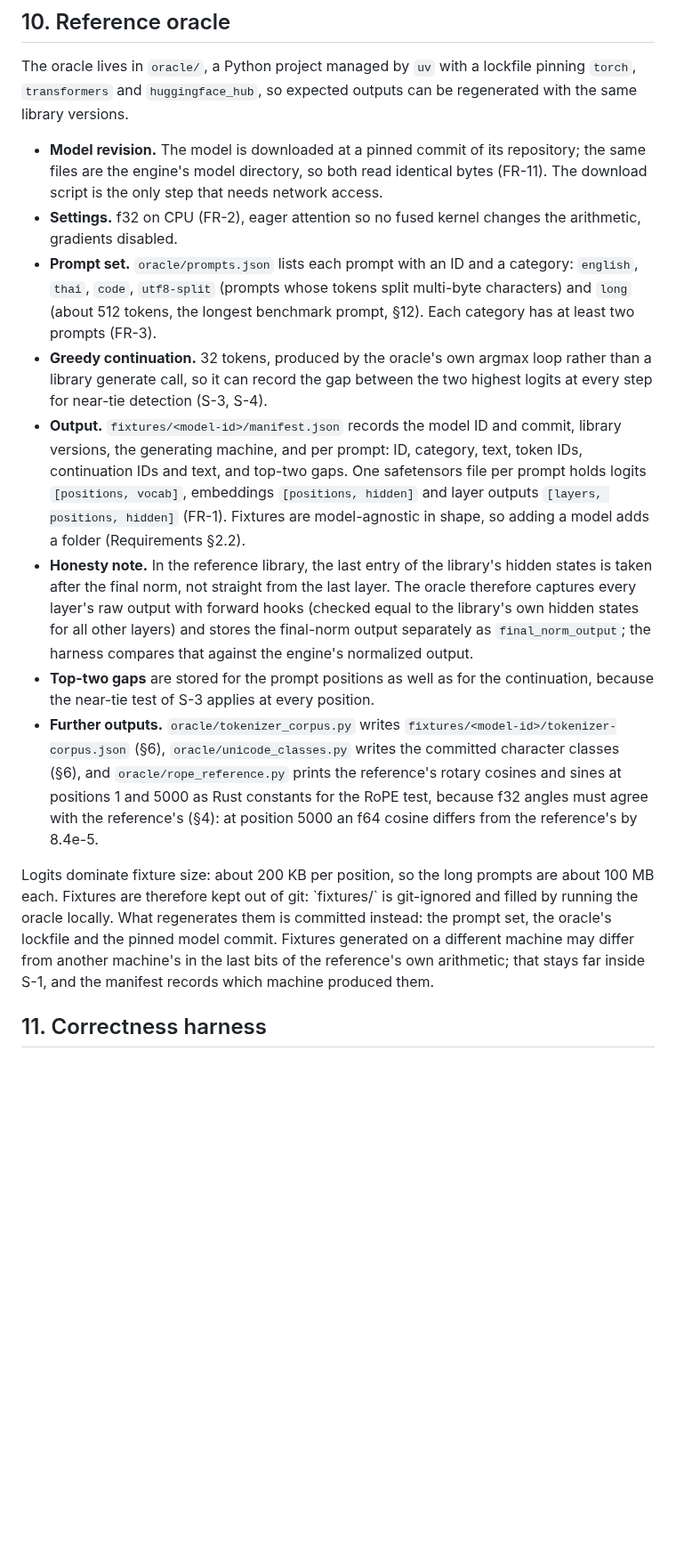
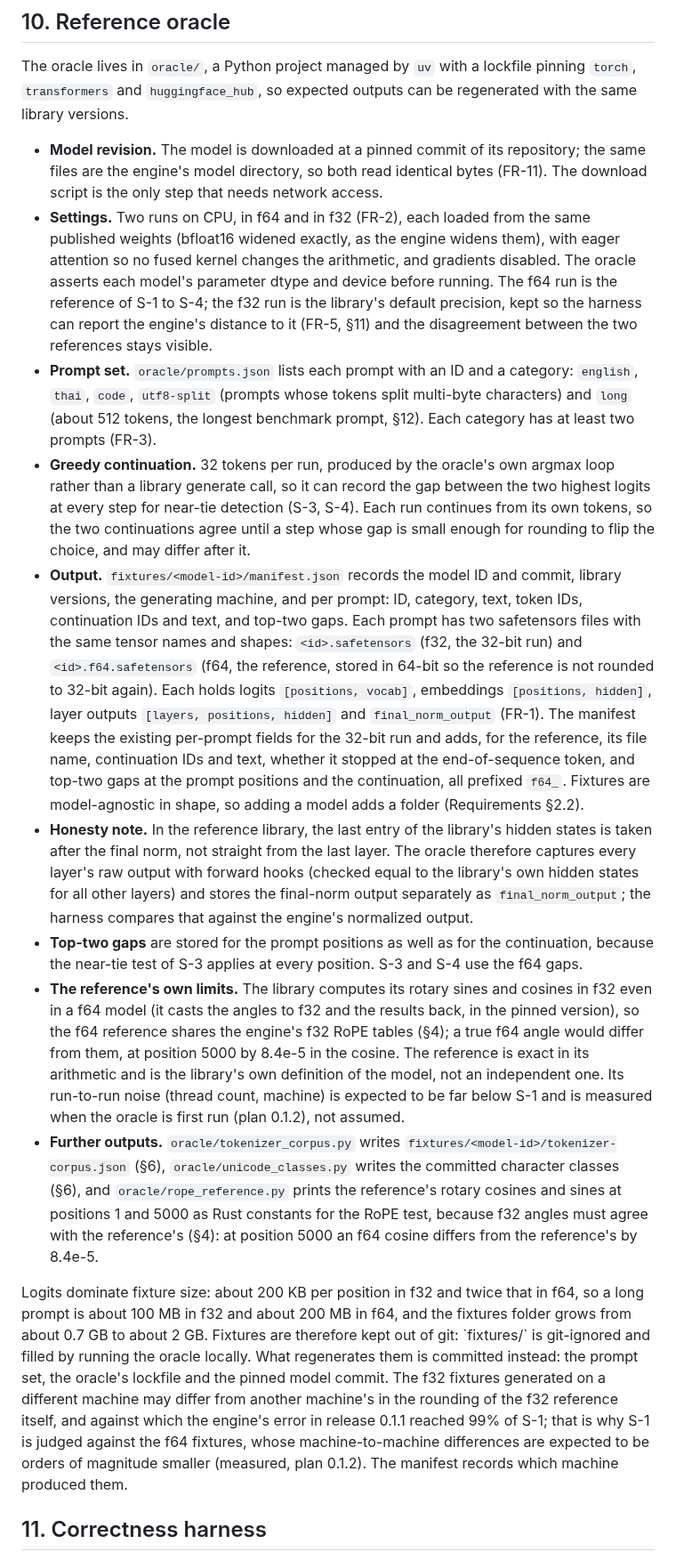
Before and after one commit to wattanit/emberly-oxygen, a Markdown page: docs/emberly-oxygen-technical-specification.md, the part around one of its changes. Shown at 89% size. Drawn GitHub-style; blank space fills up the shorter version.

```diff
--- a/docs/emberly-oxygen-technical-specification.md
+++ b/docs/emberly-oxygen-technical-specification.md
@@ -158,15 +158,16 @@ emberly-oxygen generate --model <dir> --max-new-tokens <n> [--stats] [-v|-vv|-vv
 The oracle lives in `oracle/`, a Python project managed by `uv` with a lockfile pinning `torch`, `transformers` and `huggingface_hub`, so expected outputs can be regenerated with the same library versions.
 
 - **Model revision.** The model is downloaded at a pinned commit of its repository; the same files are the engine's model directory, so both read identical bytes (FR-11). The download script is the only step that needs network access.
-- **Settings.** f32 on CPU (FR-2), eager attention so no fused kernel changes the arithmetic, gradients disabled.
+- **Settings.** Two runs on CPU, in f64 and in f32 (FR-2), each loaded from the same published weights (bfloat16 widened exactly, as the engine widens them), with eager attention so no fused kernel changes the arithmetic, and gradients disabled. The oracle asserts each model's parameter dtype and device before running. The f64 run is the reference of S-1 to S-4; the f32 run is the library's default precision, kept so the harness can report the engine's distance to it (FR-5, §11) and the disagreement between the two references stays visible.
 - **Prompt set.** `oracle/prompts.json` lists each prompt with an ID and a category: `english`, `thai`, `code`, `utf8-split` (prompts whose tokens split multi-byte characters) and `long` (about 512 tokens, the longest benchmark prompt, §12). Each category has at least two prompts (FR-3).
-- **Greedy continuation.** 32 tokens, produced by the oracle's own argmax loop rather than a library generate call, so it can record the gap between the two highest logits at every step for near-tie detection (S-3, S-4).
-- **Output.** `fixtures/<model-id>/manifest.json` records the model ID and commit, library versions, the generating machine, and per prompt: ID, category, text, token IDs, continuation IDs and text, and top-two gaps. One safetensors file per prompt holds logits `[positions, vocab]`, embeddings `[positions, hidden]` and layer outputs `[layers, positions, hidden]` (FR-1). Fixtures are model-agnostic in shape, so adding a model adds a folder (Requirements §2.2).
+- **Greedy continuation.** 32 tokens per run, produced by the oracle's own argmax loop rather than a library generate call, so it can record the gap between the two highest logits at every step for near-tie detection (S-3, S-4). Each run continues from its own tokens, so the two continuations agree until a step whose gap is small enough for rounding to flip the choice, and may differ after it.
+- **Output.** `fixtures/<model-id>/manifest.json` records the model ID and commit, library versions, the generating machine, and per prompt: ID, category, text, token IDs, continuation IDs and text, and top-two gaps. Each prompt has two safetensors files with the same tensor names and shapes: `<id>.safetensors` (f32, the 32-bit run) and `<id>.f64.safetensors` (f64, the reference, stored in 64-bit so the reference is not rounded to 32-bit again). Each holds logits `[positions, vocab]`, embeddings `[positions, hidden]`, layer outputs `[layers, positions, hidden]` and `final_norm_output` (FR-1). The manifest keeps the existing per-prompt fields for the 32-bit run and adds, for the reference, its file name, continuation IDs and text, whether it stopped at the end-of-sequence token, and top-two gaps at the prompt positions and the continuation, all prefixed `f64_`. Fixtures are model-agnostic in shape, so adding a model adds a folder (Requirements §2.2).
 - **Honesty note.** In the reference library, the last entry of the library's hidden states is taken after the final norm, not straight from the last layer. The oracle therefore captures every layer's raw output with forward hooks (checked equal to the library's own hidden states for all other layers) and stores the final-norm output separately as `final_norm_output`; the harness compares that against the engine's normalized output.
-- **Top-two gaps** are stored for the prompt positions as well as for the continuation, because the near-tie test of S-3 applies at every position.
+- **Top-two gaps** are stored for the prompt positions as well as for the continuation, because the near-tie test of S-3 applies at every position. S-3 and S-4 use the f64 gaps.
+- **The reference's own limits.** The library computes its rotary sines and cosines in f32 even in a f64 model (it casts the angles to f32 and the results back, in the pinned version), so the f64 reference shares the engine's f32 RoPE tables (§4); a true f64 angle would differ from them, at position 5000 by 8.4e-5 in the cosine. The reference is exact in its arithmetic and is the library's own definition of the model, not an independent one. Its run-to-run noise (thread count, machine) is expected to be far below S-1 and is measured when the oracle is first run (plan 0.1.2), not assumed.
 - **Further outputs.** `oracle/tokenizer_corpus.py` writes `fixtures/<model-id>/tokenizer-corpus.json` (§6), `oracle/unicode_classes.py` writes the committed character classes (§6), and `oracle/rope_reference.py` prints the reference's rotary cosines and sines at positions 1 and 5000 as Rust constants for the RoPE test, because f32 angles must agree with the reference's (§4): at position 5000 an f64 cosine differs from the reference's by 8.4e-5.
 
-Logits dominate fixture size: about 200 KB per position, so the long prompts are about 100 MB each. Fixtures are therefore kept out of git: \`fixtures/\` is git-ignored and filled by running the oracle locally. What regenerates them is committed instead: the prompt set, the oracle's lockfile and the pinned model commit. Fixtures generated on a different machine may differ from another machine's in the last bits of the reference's own arithmetic; that stays far inside S-1, and the manifest records which machine produced them.
+Logits dominate fixture size: about 200 KB per position in f32 and twice that in f64, so a long prompt is about 100 MB in f32 and about 200 MB in f64, and the fixtures folder grows from about 0.7 GB to about 2 GB. Fixtures are therefore kept out of git: \`fixtures/\` is git-ignored and filled by running the oracle locally. What regenerates them is committed instead: the prompt set, the oracle's lockfile and the pinned model commit. The f32 fixtures generated on a different machine may differ from another machine's in the rounding of the f32 reference itself, and against which the engine's error in release 0.1.1 reached 99% of S-1; that is why S-1 is judged against the f64 fixtures, whose machine-to-machine differences are expected to be orders of magnitude smaller (measured, plan 0.1.2). The manifest records which machine produced them.
 
 ## 11. Correctness harness
 
```
Also changed, not shown: other parts of docs/emberly-oxygen-technical-specification.md (+31 -12 lines).
